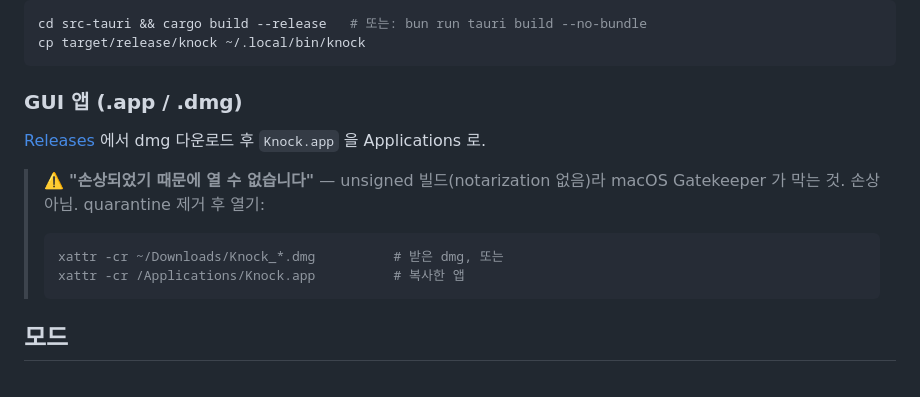
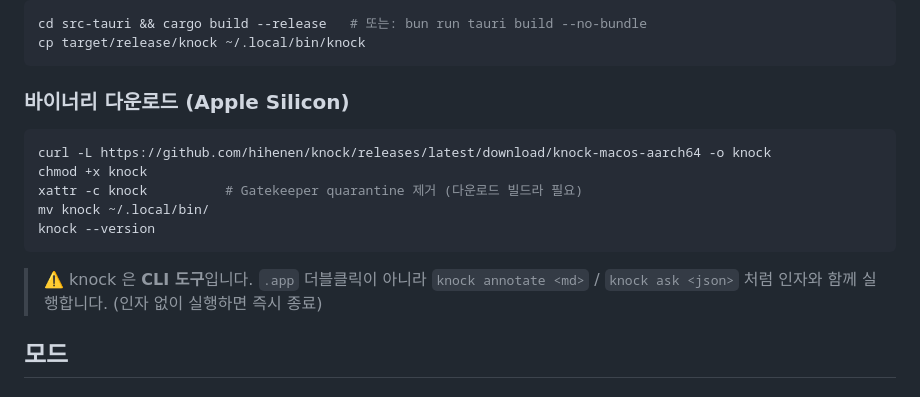
Before and after one commit to hihenen/knock, a Markdown page: README.md, the part around the change. Drawn GitHub-style.

Commit message:
docs: knock 은 CLI 도구 — 바이너리 다운로드 설치로 안내 정리 (dmg 제거)

````diff
--- a/README.md
+++ b/README.md
@@ -16,15 +16,17 @@ cd src-tauri && cargo build --release   # 또는: bun run tauri build --no-bundl
 cp target/release/knock ~/.local/bin/knock
 ```
 
-### GUI 앱 (.app / .dmg)
+### 바이너리 다운로드 (Apple Silicon)
 
-[Releases](https://github.com/hihenen/knock/releases) 에서 dmg 다운로드 후 `Knock.app` 을 Applications 로.
+```bash
+curl -L https://github.com/hihenen/knock/releases/latest/download/knock-macos-aarch64 -o knock
+chmod +x knock
+xattr -c knock          # Gatekeeper quarantine 제거 (다운로드 빌드라 필요)
+mv knock ~/.local/bin/
+knock --version
+```
 
-> ⚠️ **"손상되었기 때문에 열 수 없습니다"** — unsigned 빌드(notarization 없음)라 macOS Gatekeeper 가 막는 것. 손상 아님. quarantine 제거 후 열기:
-> ```bash
-> xattr -cr ~/Downloads/Knock_*.dmg          # 받은 dmg, 또는
-> xattr -cr /Applications/Knock.app          # 복사한 앱
-> ```
+> ⚠️ knock 은 **CLI 도구**입니다. `.app` 더블클릭이 아니라 `knock annotate <md>` / `knock ask <json>` 처럼 인자와 함께 실행합니다. (인자 없이 실행하면 즉시 종료)
 
 ## 모드
 
````
